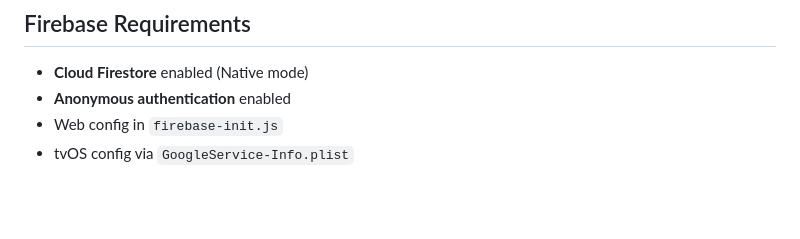
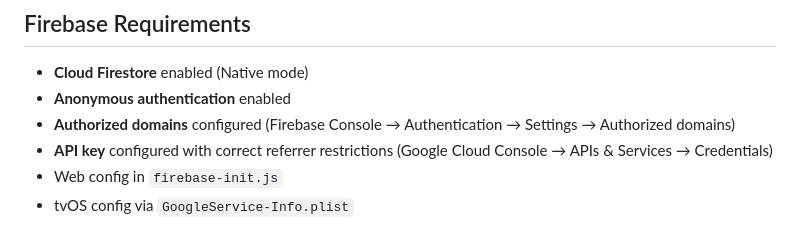
Before and after one commit to cwooddgr/split-flap, a Markdown page: CLAUDE.md, the part around the change. Rendered like a GitHub page; blank space fills up the shorter version.

```diff
--- a/CLAUDE.md
+++ b/CLAUDE.md
@@ -98,6 +98,8 @@ Character set: Space, A-Z, 0-9, common punctuation, smart quotes, degree symbol,
 
 - **Cloud Firestore** enabled (Native mode)
 - **Anonymous authentication** enabled
+- **Authorized domains** configured (Firebase Console → Authentication → Settings → Authorized domains)
+- **API key** configured with correct referrer restrictions (Google Cloud Console → APIs & Services → Credentials)
 - Web config in `firebase-init.js`
 - tvOS config via `GoogleService-Info.plist`
 
```
Also changed, not shown: README.md (+31 -0 lines).
